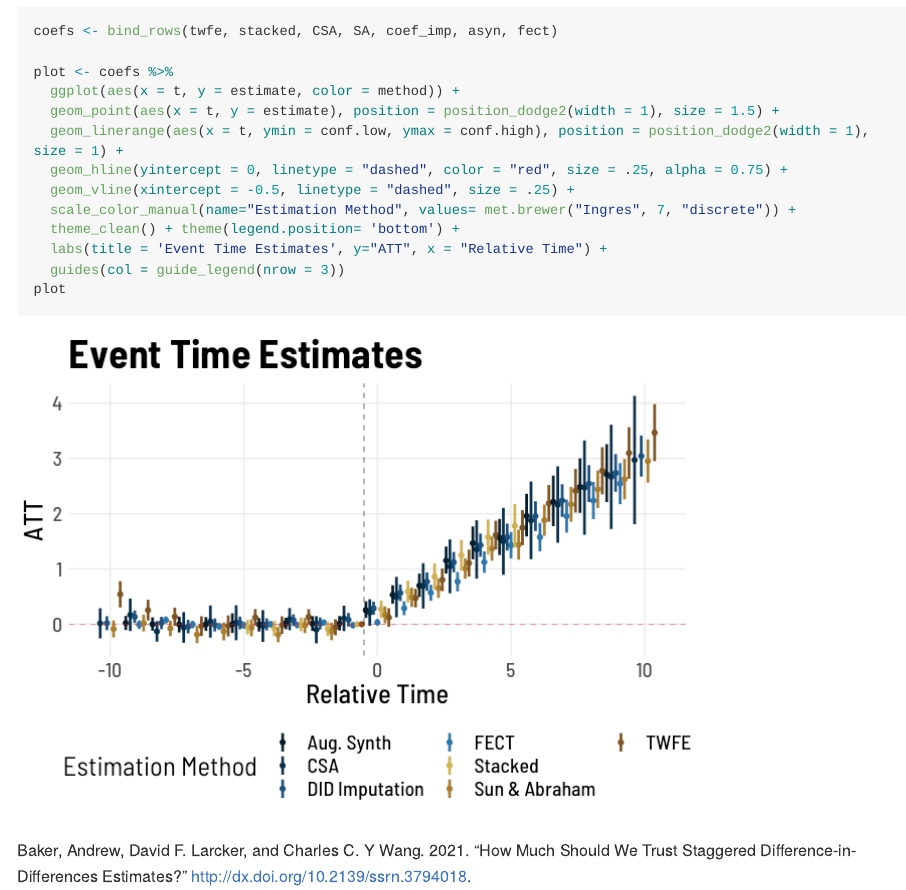
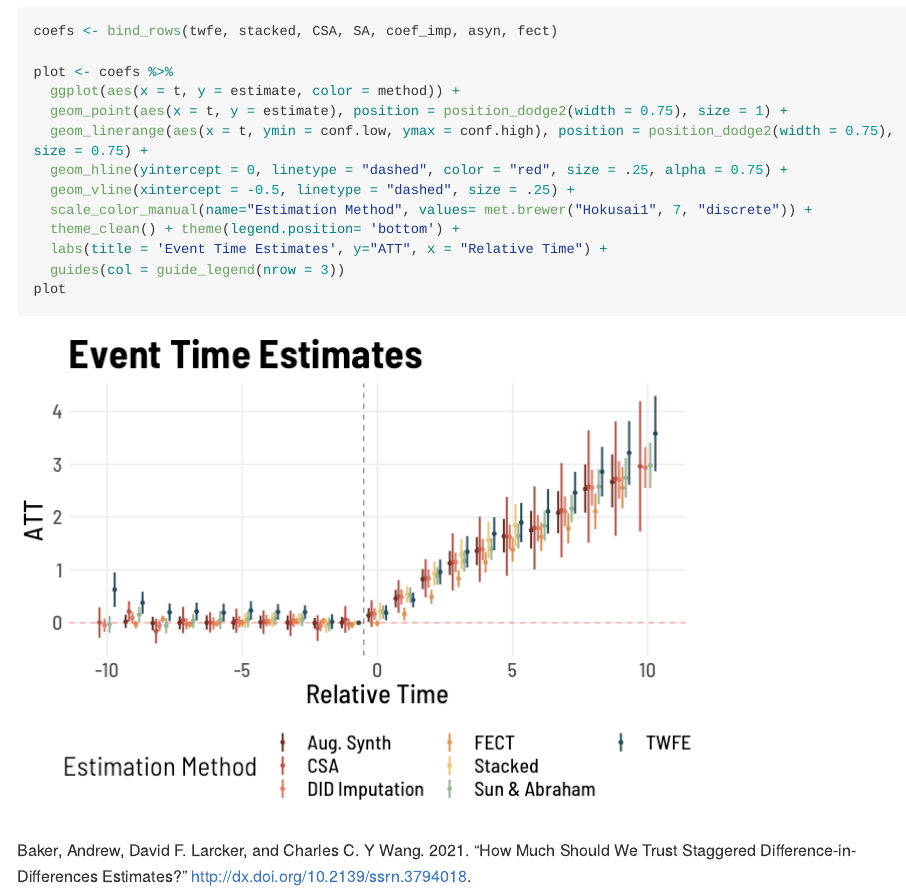
Before and after one commit to fhollenbach/did_compare, an R Markdown document (ComparingDiD.Rmd): the page in a window 1100 px wide, from 6530 px down. The pictures show the output file ComparingDiD.md that the author committed with the source, drawn offline in the style of GitHub; long lines of code are wrapped.

Commit message:
better colors

```diff
--- a/ComparingDiD.Rmd
+++ b/ComparingDiD.Rmd
@@ -258,11 +258,11 @@ coefs <- bind_rows(twfe, stacked, CSA, SA, coef_imp, asyn, fect)
 
 plot <- coefs %>%
   ggplot(aes(x = t, y = estimate, color = method)) +
-  geom_point(aes(x = t, y = estimate), position = position_dodge2(width = 1), size = 1.5) +
-  geom_linerange(aes(x = t, ymin = conf.low, ymax = conf.high), position = position_dodge2(width = 1), size = 1) +
+  geom_point(aes(x = t, y = estimate), position = position_dodge2(width = 0.75), size = 1) +
+  geom_linerange(aes(x = t, ymin = conf.low, ymax = conf.high), position = position_dodge2(width = 0.75), size = 0.75) +
   geom_hline(yintercept = 0, linetype = "dashed", color = "red", size = .25, alpha = 0.75) +
   geom_vline(xintercept = -0.5, linetype = "dashed", size = .25) +
-  scale_color_manual(name="Estimation Method", values= met.brewer("Ingres", 7, "discrete")) +
+  scale_color_manual(name="Estimation Method", values= met.brewer("Hokusai1", 7, "discrete")) +
   theme_clean() + theme(legend.position= 'bottom') +
   labs(title = 'Event Time Estimates', y="ATT", x = "Relative Time") +
   guides(col = guide_legend(nrow = 3))
```
Also changed, not shown: ComparingDiD.md, ComparingDiD_files/figure-gfm/plot treatment-1.png, ComparingDiD_files/figure-gfm/plot-1.png.
